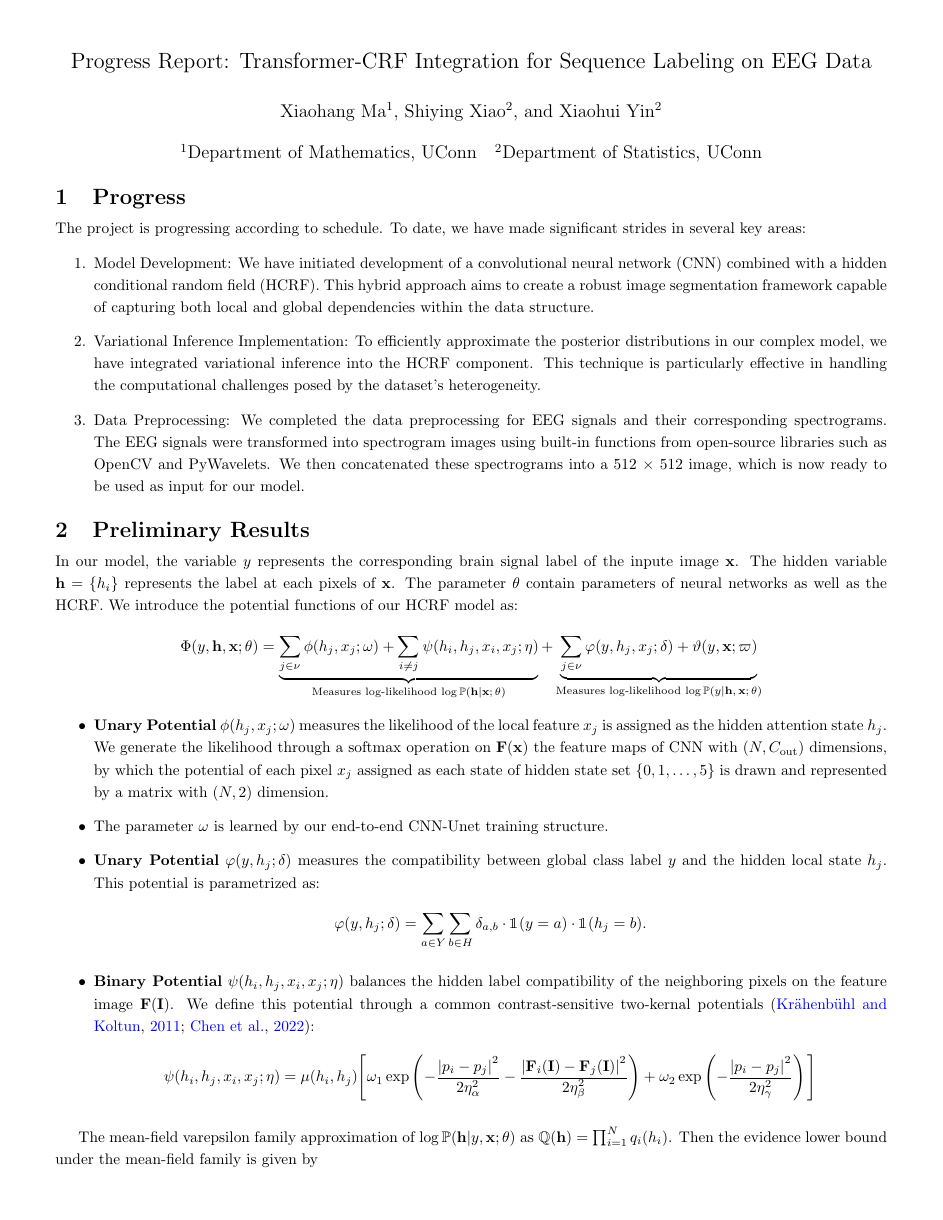
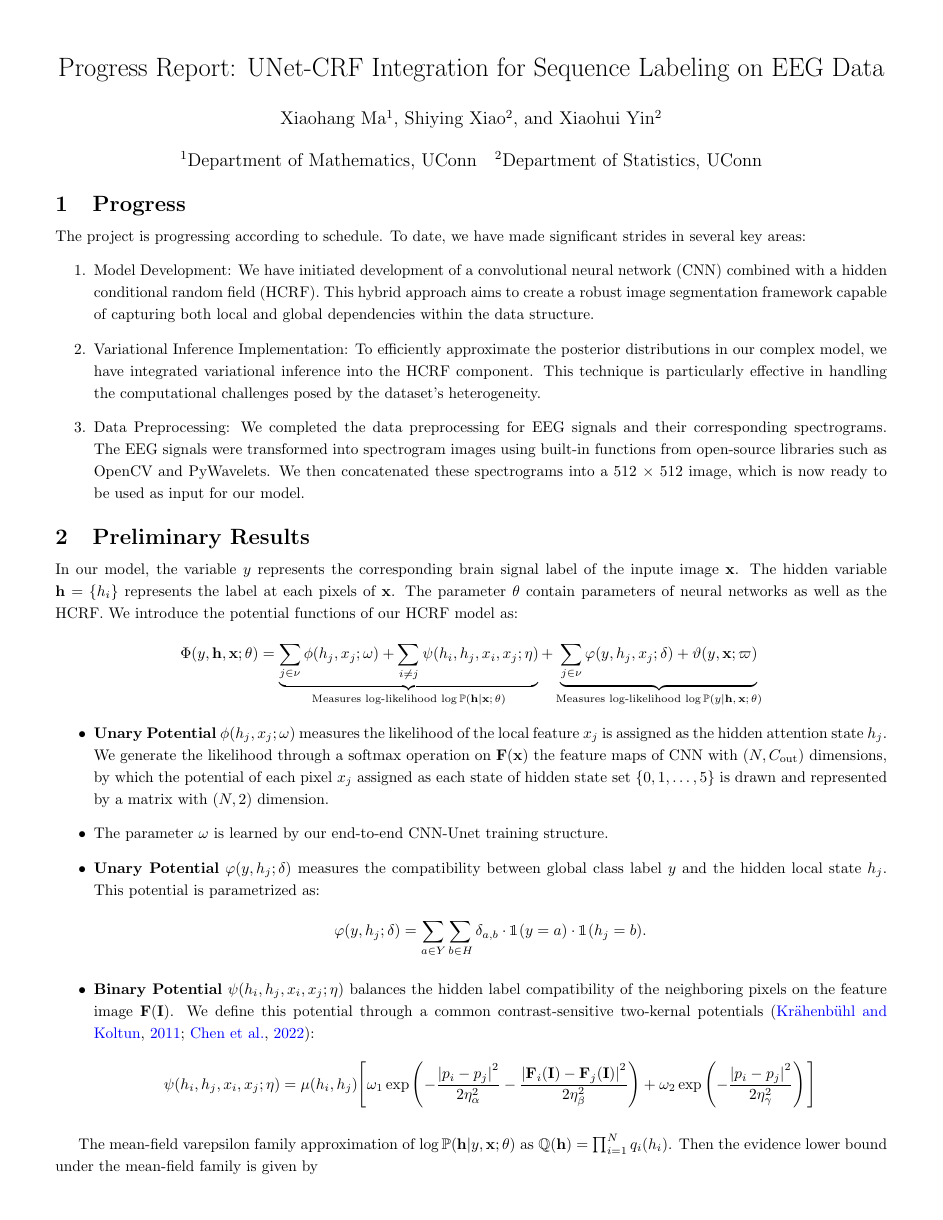
Before and after one commit to Carol-seven/UNet-HCRF_EEG, a LaTeX document (progress/progress.tex): page 1 of 2. Compiled offline with pdfLaTeX.

Commit message:
rename the project

```diff
--- a/progress/progress.tex
+++ b/progress/progress.tex
@@ -31,8 +31,8 @@
 \begin{document}
 
 
-\title{\vspace{-1cm} \Large
-Progress Report: Transformer-CRF Integration for Sequence Labeling on EEG Data}
+\title{\vspace{-1cm}
+Progress Report: UNet-CRF Integration for Sequence Labeling on EEG Data}
 
 \author[1]{Xiaohang Ma}
 \author[2]{Shiying Xiao}
```
Also changed, not shown: progress/progress.tex (2 more changed lines).
